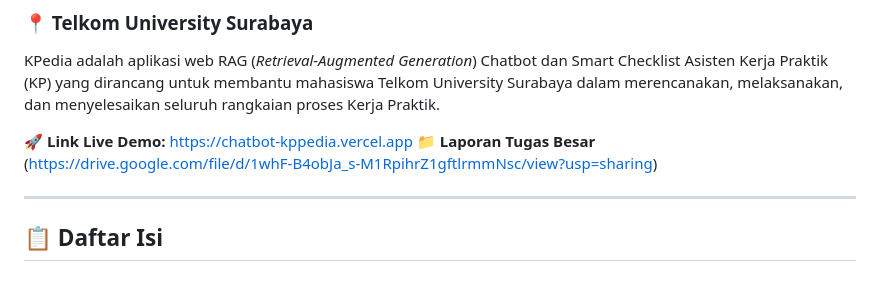
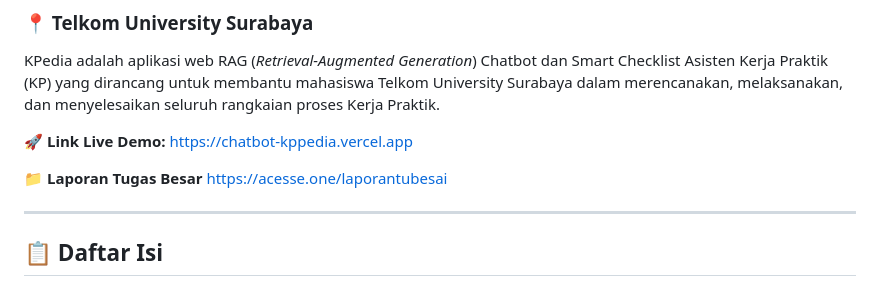
Before and after one commit to chatbot-kppedia/chatbot-kppedia, a Markdown page: README.md, the part around the change. Rendered like a GitHub page.

Commit message:
Change Laporan Tugas Besar link in README
Updated the link for the Laporan Tugas Besar in the README.

```diff
--- a/README.md
+++ b/README.md
@@ -4,7 +4,8 @@
 KPedia adalah aplikasi web RAG (*Retrieval-Augmented Generation*) Chatbot dan Smart Checklist Asisten Kerja Praktik (KP) yang dirancang untuk membantu mahasiswa Telkom University Surabaya dalam merencanakan, melaksanakan, dan menyelesaikan seluruh rangkaian proses Kerja Praktik.
 
 🚀 **Link Live Demo:** [https://chatbot-kppedia.vercel.app](https://chatbot-kppedia.vercel.app)
-📁 **Laporan Tugas Besar** (https://drive.google.com/file/d/1whF-B4obJa_s-M1RpihrZ1gftlrmmNsc/view?usp=sharing)
+
+📁 **Laporan Tugas Besar** https://acesse.one/laporantubesai
 
 ---
 
```
